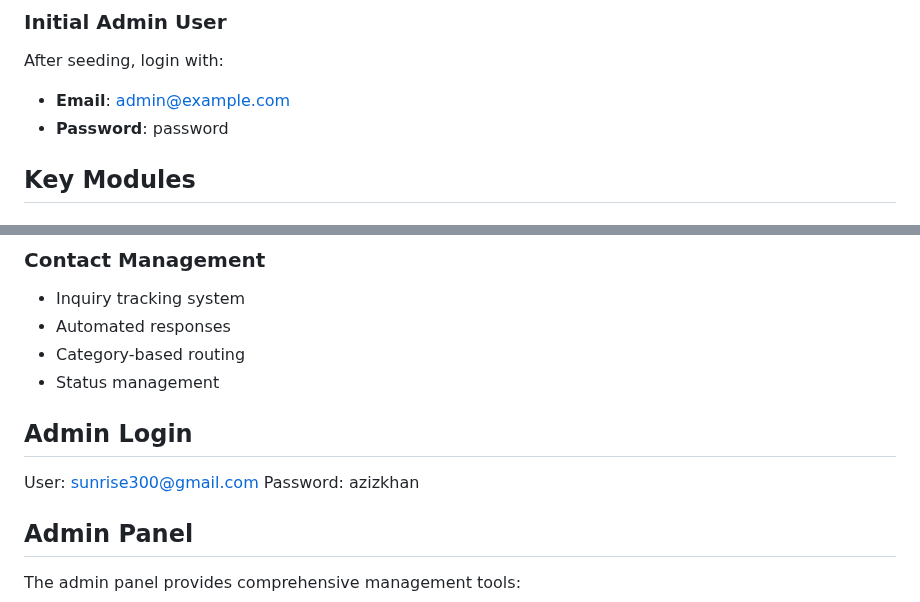
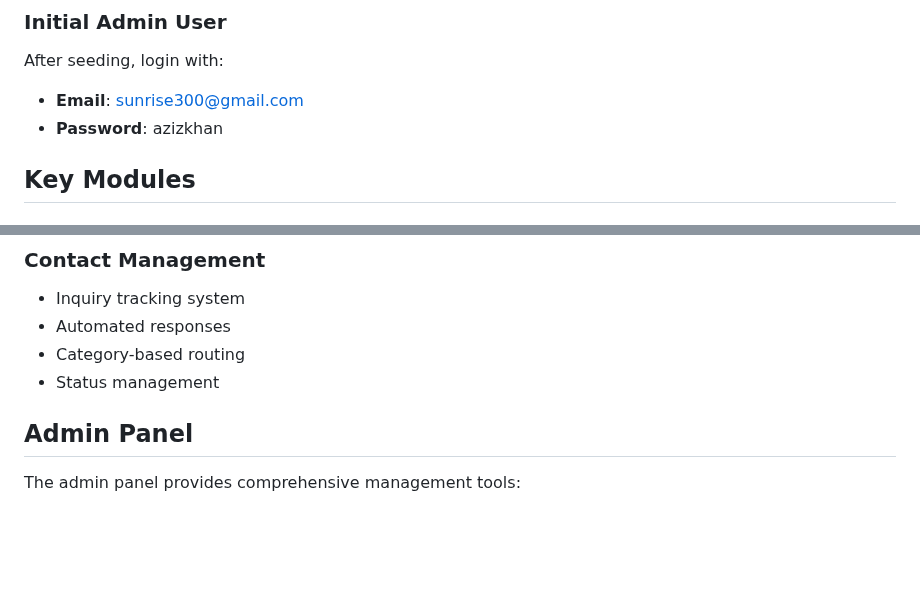
Before and after one commit to aziz3d/animals-rescue, a Markdown page: README.md, 2 parts joined by grey strips. GitHub-like rendering; blank space fills up the shorter version.

```diff
--- a/README.md
+++ b/README.md
@@ -157,8 +157,8 @@ STRIPE_SECRET=your_stripe_secret
 
 After seeding, login with:
 
--   **Email**: admin@example.com
--   **Password**: password
+-   **Email**: sunrise300@gmail.com
+-   **Password**: azizkhan
 
 ## Key Modules
 
@@ -203,11 +203,6 @@ After seeding, login with:
 -   Automated responses
 -   Category-based routing
 -   Status management
-
-## Admin Login
-
-User: sunrise300@gmail.com
-Password: azizkhan
 
 ## Admin Panel
 
```
